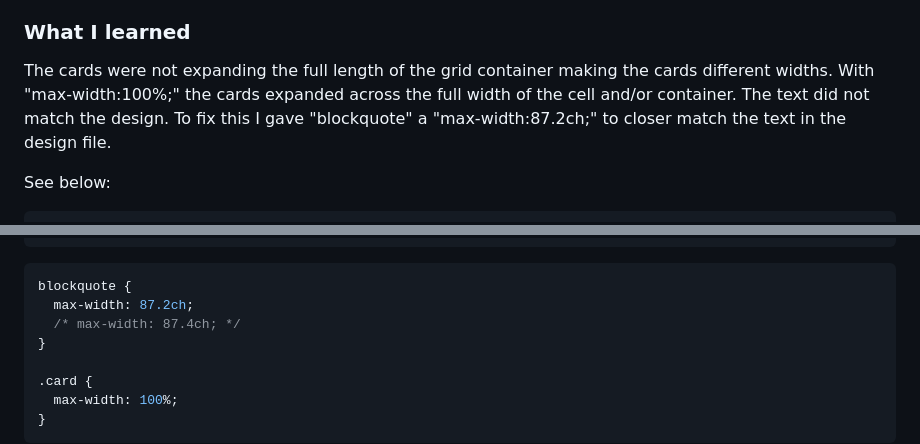
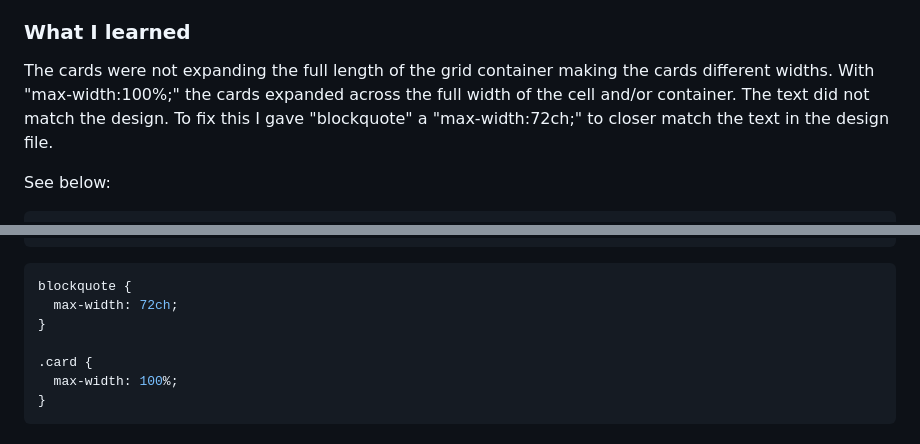
Before and after one commit to BertSki90/testimonials-grid-section, a Markdown page: README.md, 2 parts joined by grey strips. Drawn GitHub-style.

````diff
--- a/README.md
+++ b/README.md
@@ -53,7 +53,7 @@ Then crop/optimize/edit your image however you like, add it to your project, and
 
 ### What I learned
 
-The cards were not expanding the full length of the grid container making the cards different widths. With "max-width:100%;" the cards expanded across the full width of the cell and/or container. The text did not match the design. To fix this I gave "blockquote" a "max-width:87.2ch;" to closer match the text in the design file.
+The cards were not expanding the full length of the grid container making the cards different widths. With "max-width:100%;" the cards expanded across the full width of the cell and/or container. The text did not match the design. To fix this I gave "blockquote" a "max-width:72ch;" to closer match the text in the design file.
 
 See below:
 
@@ -92,8 +92,7 @@ See below:
 
 ```css
 blockquote {
-  max-width: 87.2ch;
-  /* max-width: 87.4ch; */
+  max-width: 72ch;
 }
 
 .card {
````
Also changed, not shown: other parts of README.md (+1 -1 lines).
